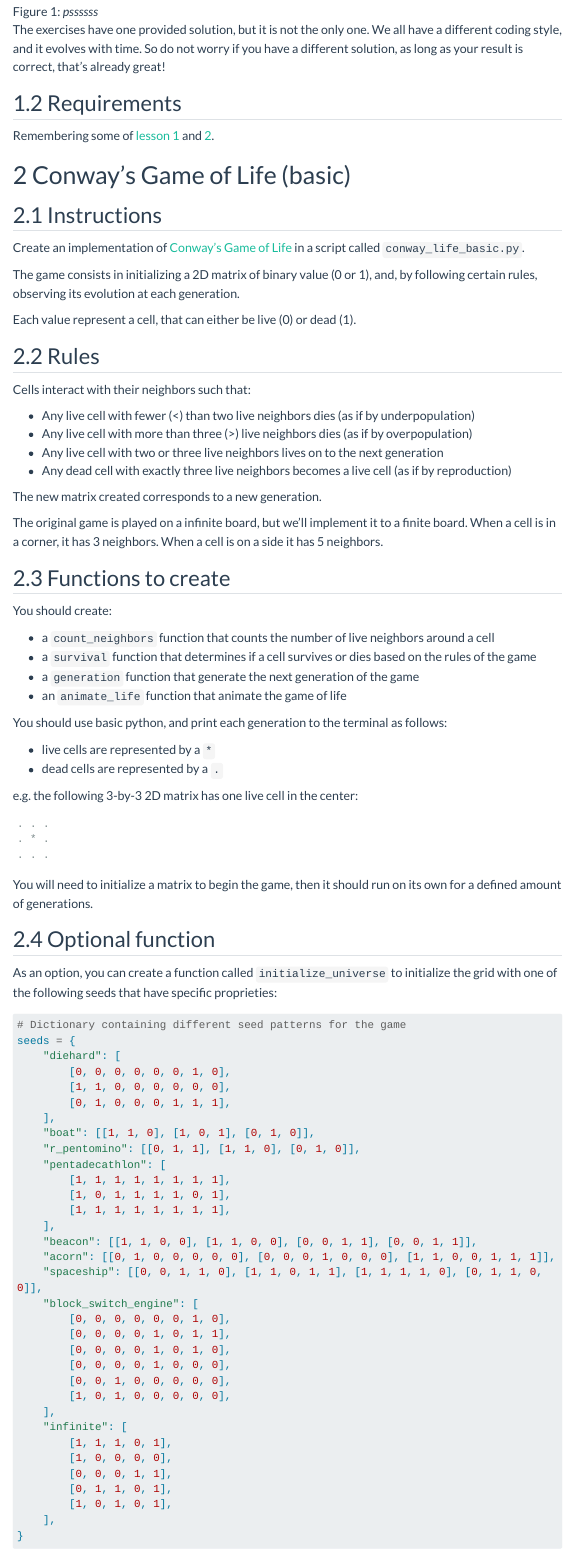
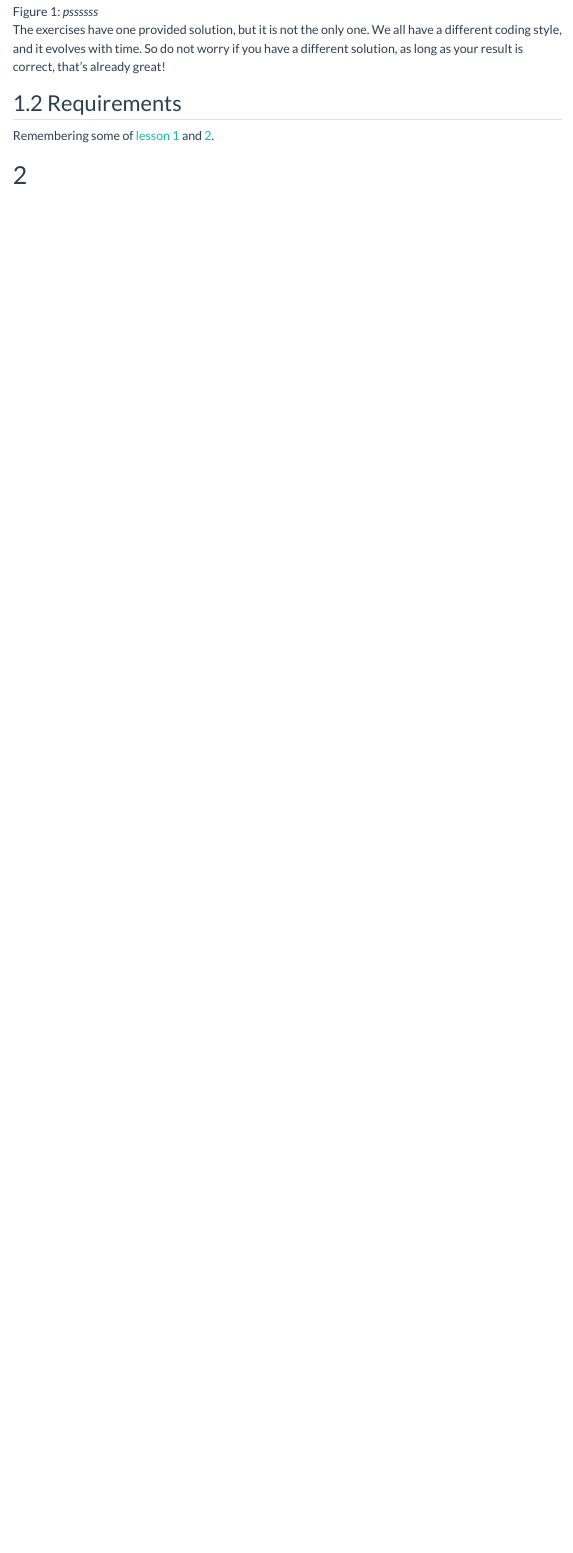
Before and after one commit to vgilbart/python-intro, a Quarto document (lecture/lesson-3.qmd): the page in a window 1100 px wide, from 930 px down. Rendered offline with R 4.5, knitr and Pandoc in place of Quarto, with nearby package versions; menus at the side of the page are left out; long lines of code are wrapped.

Commit message:
Update lessons

````diff
--- a/_quarto.yml
+++ b/_quarto.yml
@@ -19,6 +19,8 @@ book:
     - index.qmd
     - lecture/lesson-1.qmd
     - lecture/lesson-2.qmd
+    - lecture/lesson-3.qmd
+
     - references.qmd
 
 bibliography: references.bib
--- a/lecture/lesson-3.qmd
+++ b/lecture/lesson-3.qmd
@@ -29,87 +29,5 @@ The exercises have one provided solution, but it is not the only one. We all hav
 
 ## Requirements
 
-Remembering some of [lesson 1](../lecture/2024-lesson-1.html) and [2](../lecture/2024-lesson-2.html).
+Remembering some of [lesson 1](../lecture/lesson-1.html) and [2](../lecture/lesson-2.html).
 
-# Conway's Game of Life (basic)
-
-## Instructions
-
-Create an implementation of [Conway's Game of Life](https://en.wikipedia.org/wiki/Conway%27s_Game_of_Life) in a script called `conway_life_basic.py`.
-
-The game consists in initializing a 2D matrix of binary value (0 or 1), and, by following certain rules, observing its evolution at each generation.
-
-Each value represent a cell, that can either be live (0) or dead (1).
-
-## Rules
-
-Cells interact with their neighbors such that:
-
-- Any live cell with fewer (<) than two live neighbors dies (as if by underpopulation)
-- Any live cell with more than three (>) live neighbors dies (as if by overpopulation)
-- Any live cell with two or three live neighbors lives on to the next generation
-- Any dead cell with exactly three live neighbors becomes a live cell (as if by reproduction)
-
-The new matrix created corresponds to a new generation.
-
-The original game is played on a infinite board, but we'll implement it to a finite board. When a cell is in a corner, it has 3 neighbors. When a cell is on a side it has 5 neighbors.
-
-## Functions to create
-
-You should create:
-
-- a `count_neighbors` function that counts the number of live neighbors around a cell
-- a `survival` function that determines if a cell survives or dies based on the rules of the game
-- a `generation` function that generate the next generation of the game
-- an `animate_life` function that animate the game of life
-
-You should use basic python, and print each generation to the terminal as follows:
-
-- live cells are represented by a `*`
-- dead cells are represented by a `.`
-
-e.g. the following 3-by-3 2D matrix has one live cell in the center:
-```
-. . .
-. * .
-. . .
-```
-
-You will need to initialize a matrix to begin the game, then it should run on its own for a defined amount of generations.
-
-## Optional function
-
-As an option, you can create a function called `initialize_universe` to initialize the grid with one of the following seeds that have specific proprieties:
-
-```{python}
-# Dictionary containing different seed patterns for the game
-seeds = {
-    "diehard": [
-        [0, 0, 0, 0, 0, 0, 1, 0],
-        [1, 1, 0, 0, 0, 0, 0, 0],
-        [0, 1, 0, 0, 0, 1, 1, 1],
-    ],
-    "boat": [[1, 1, 0], [1, 0, 1], [0, 1, 0]],
-    "r_pentomino": [[0, 1, 1], [1, 1, 0], [0, 1, 0]],
-    "pentadecathlon": [
-        [1, 1, 1, 1, 1, 1, 1, 1],
-        [1, 0, 1, 1, 1, 1, 0, 1],
-        [1, 1, 1, 1, 1, 1, 1, 1],
-    ],
-    "beacon": [[1, 1, 0, 0], [1, 1, 0, 0], [0, 0, 1, 1], [0, 0, 1, 1]],
-    "acorn": [[0, 1, 0, 0, 0, 0, 0], [0, 0, 0, 1, 0, 0, 0], [1, 1, 0, 0, 1, 1, 1]],
-    "spaceship": [[0, 0, 1, 1, 0], [1, 1, 0, 1, 1], [1, 1, 1, 1, 0], [0, 1, 1, 0, 0]],
-    "block_switch_engine": [
-        [0, 0, 0, 0, 0, 0, 1, 0],
-        [0, 0, 0, 0, 1, 0, 1, 1],
-        [0, 0, 0, 0, 1, 0, 1, 0],
-        [0, 0, 0, 0, 1, 0, 0, 0],
-        [0, 0, 1, 0, 0, 0, 0, 0],
-        [1, 0, 1, 0, 0, 0, 0, 0],
-    ],
-    "infinite": [
-        [1, 1, 1, 0, 1],
-        [1, 0, 0, 0, 0],
-        [0, 0, 0, 1, 1],
-        [0, 1, 1, 0, 1],
-        [1, 0, 1, 0, 1],
````
Also changed, not shown: lecture/lesson-1.qmd (+3 -1 lines), lecture/lesson-2.qmd (+8 -10 lines), lecture/lesson-3.qmd (89 more changed lines).
